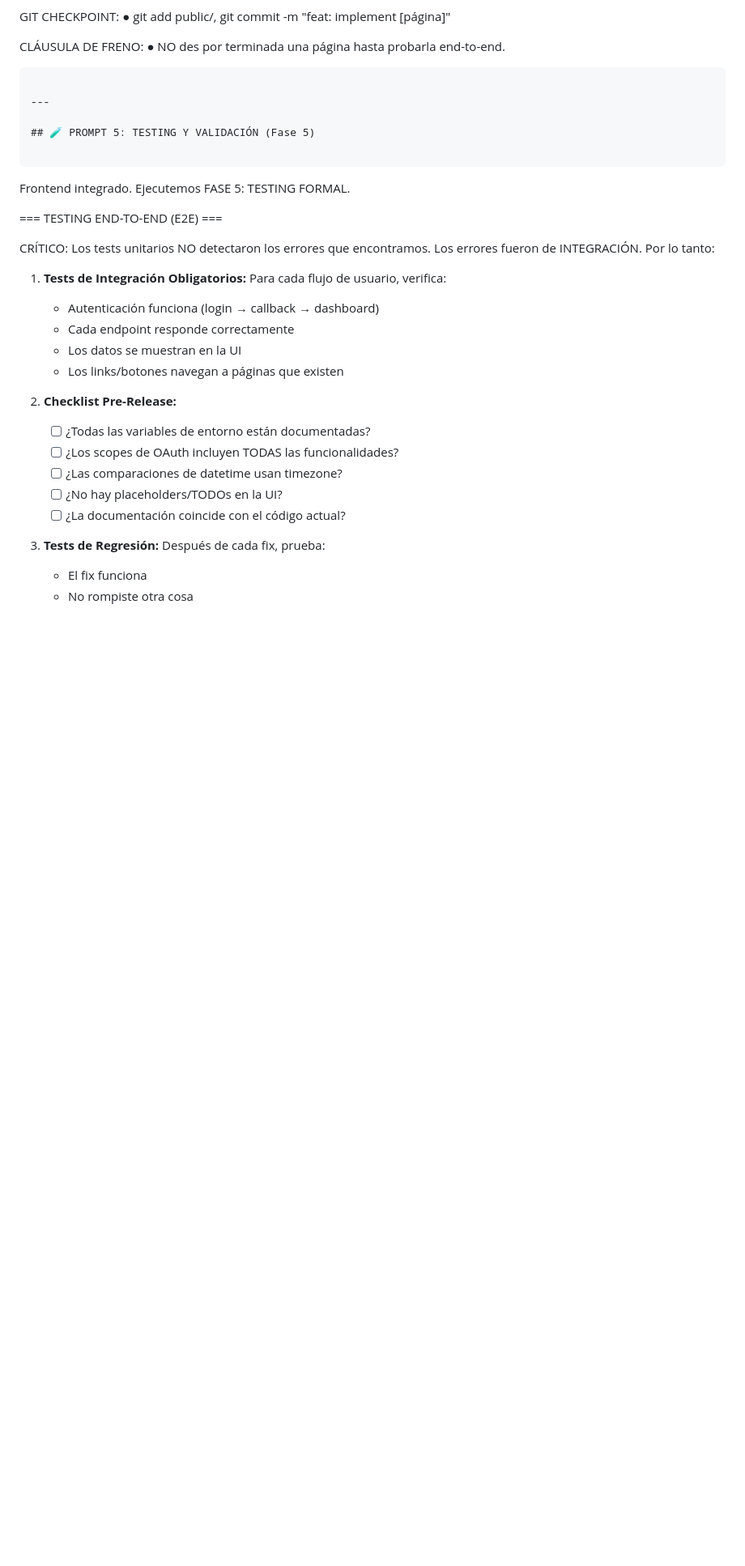
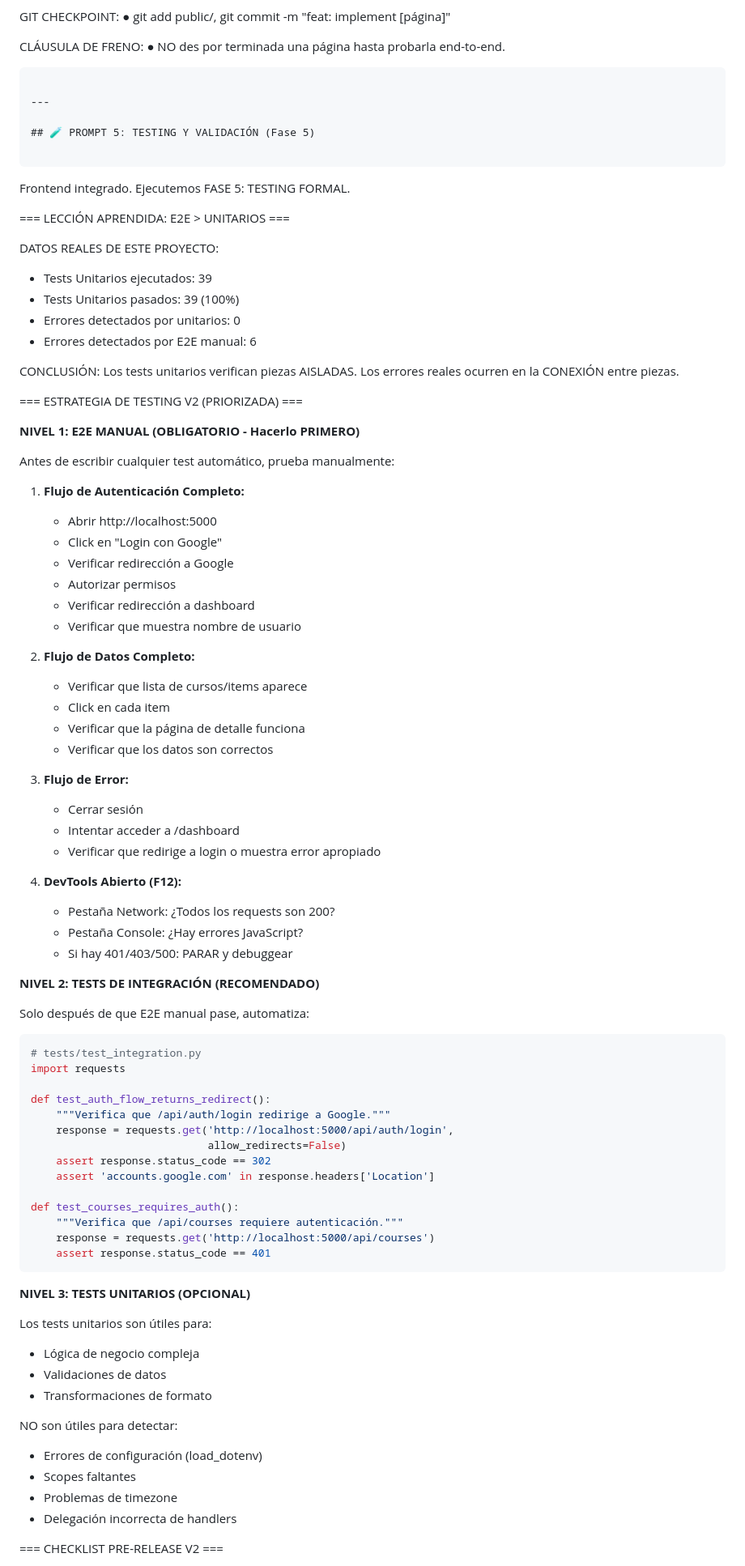
Before and after one commit to cynthiavillagra/classroom_alternativo, a Markdown page: docs/PROMPTS_MAESTROS_V2.md, the part around the change printed below. Shown: that part at 81% size. Rendered like a GitHub page; blank space fills up the shorter version.

Commit message:
docs: add Rule 14 (E2E > Unitarios) and expand testing section
V2 IMPROVEMENTS:
- Rule 14: E2E testing before unit testing
- Expanded Prompt 5 with 3-level testing strategy
- Added real data: 39 unit tests passed, 0 errors found
- Added detailed E2E manual checklist
- Added example integration tests
- Comprehensive pre-release checklist covering all 6 bugs we found

````diff
--- a/docs/PROMPTS_MAESTROS_V2.md
+++ b/docs/PROMPTS_MAESTROS_V2.md
@@ -419,26 +430,80 @@ CLÁUSULA DE FRENO:
 ```
 Frontend integrado. Ejecutemos FASE 5: TESTING FORMAL.
 
-=== TESTING END-TO-END (E2E) ===
+=== LECCIÓN APRENDIDA: E2E > UNITARIOS ===
 
-CRÍTICO: Los tests unitarios NO detectaron los errores que encontramos.
-Los errores fueron de INTEGRACIÓN. Por lo tanto:
+DATOS REALES DE ESTE PROYECTO:
+- Tests Unitarios ejecutados: 39
+- Tests Unitarios pasados: 39 (100%)
+- Errores detectados por unitarios: 0
+- Errores detectados por E2E manual: 6
 
-1. **Tests de Integración Obligatorios:**
-   Para cada flujo de usuario, verifica:
-   - Autenticación funciona (login → callback → dashboard)
-   - Cada endpoint responde correctamente
-   - Los datos se muestran en la UI
-   - Los links/botones navegan a páginas que existen
+CONCLUSIÓN: Los tests unitarios verifican piezas AISLADAS.
+Los errores reales ocurren en la CONEXIÓN entre piezas.
 
-2. **Checklist Pre-Release:**
-   - [ ] ¿Todas las variables de entorno están documentadas?
-   - [ ] ¿Los scopes de OAuth incluyen TODAS las funcionalidades?
-   - [ ] ¿Las comparaciones de datetime usan timezone?
-   - [ ] ¿No hay placeholders/TODOs en la UI?
-   - [ ] ¿La documentación coincide con el código actual?
+=== ESTRATEGIA DE TESTING V2 (PRIORIZADA) ===
 
-3. **Tests de Regresión:**
-   Después de cada fix, prueba:
-   - El fix funciona
-   - No rompiste otra cosa
+**NIVEL 1: E2E MANUAL (OBLIGATORIO - Hacerlo PRIMERO)**
+
+Antes de escribir cualquier test automático, prueba manualmente:
+
+1. **Flujo de Autenticación Completo:**
+   - Abrir http://localhost:5000
+   - Click en "Login con Google"
+   - Verificar redirección a Google
+   - Autorizar permisos
+   - Verificar redirección a dashboard
+   - Verificar que muestra nombre de usuario
+
+2. **Flujo de Datos Completo:**
+   - Verificar que lista de cursos/items aparece
+   - Click en cada item
+   - Verificar que la página de detalle funciona
+   - Verificar que los datos son correctos
+
+3. **Flujo de Error:**
+   - Cerrar sesión
+   - Intentar acceder a /dashboard
+   - Verificar que redirige a login o muestra error apropiado
+
+4. **DevTools Abierto (F12):**
+   - Pestaña Network: ¿Todos los requests son 200?
+   - Pestaña Console: ¿Hay errores JavaScript?
+   - Si hay 401/403/500: PARAR y debuggear
+
+**NIVEL 2: TESTS DE INTEGRACIÓN (RECOMENDADO)**
+
+Solo después de que E2E manual pase, automatiza:
+
+```python
+# tests/test_integration.py
+import requests
+
+def test_auth_flow_returns_redirect():
+    """Verifica que /api/auth/login redirige a Google."""
+    response = requests.get('http://localhost:5000/api/auth/login',
+                            allow_redirects=False)
+    assert response.status_code == 302
+    assert 'accounts.google.com' in response.headers['Location']
+
+def test_courses_requires_auth():
+    """Verifica que /api/courses requiere autenticación."""
+    response = requests.get('http://localhost:5000/api/courses')
+    assert response.status_code == 401
+```
+
+**NIVEL 3: TESTS UNITARIOS (OPCIONAL)**
+
+Los tests unitarios son útiles para:
+- Lógica de negocio compleja
+- Validaciones de datos
+- Transformaciones de formato
+
+NO son útiles para detectar:
+- Errores de configuración (load_dotenv)
+- Scopes faltantes
+- Problemas de timezone
+- Delegación incorrecta de handlers
+
+=== CHECKLIST PRE-RELEASE V2 ===
+
````
Also changed, not shown: other parts of docs/PROMPTS_MAESTROS_V2.md (+42 -3 lines).
